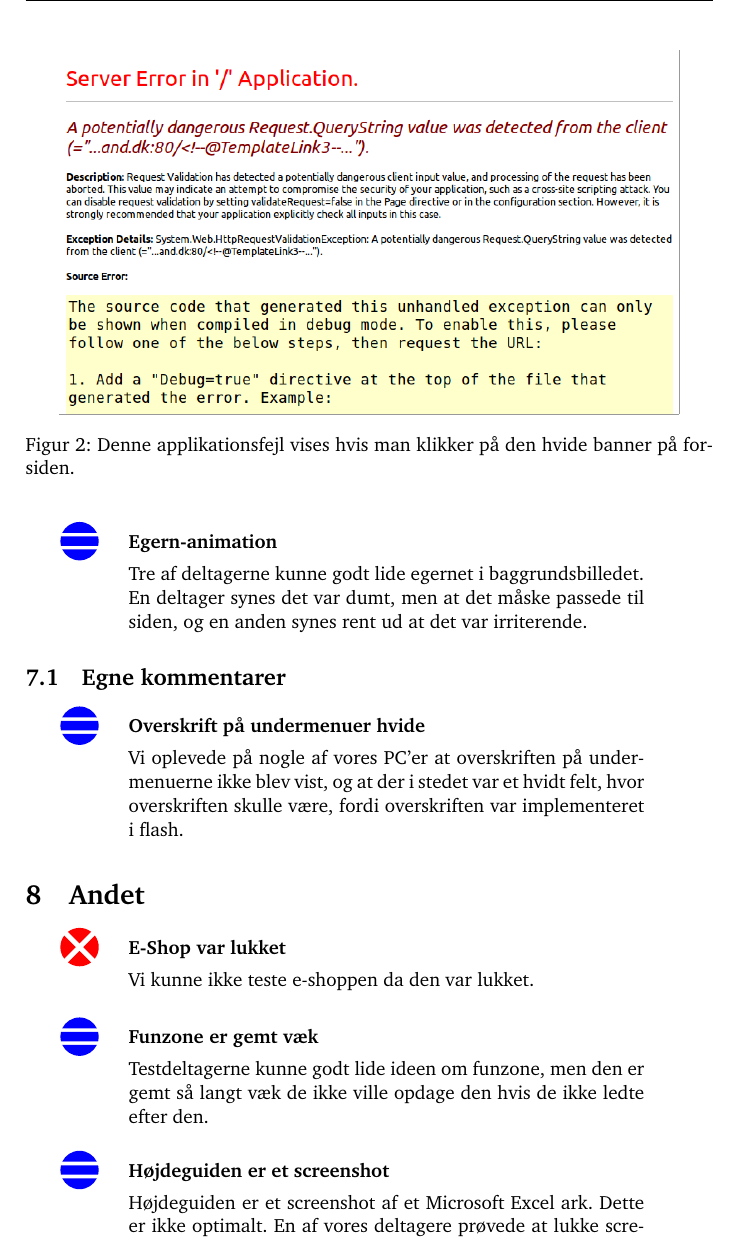
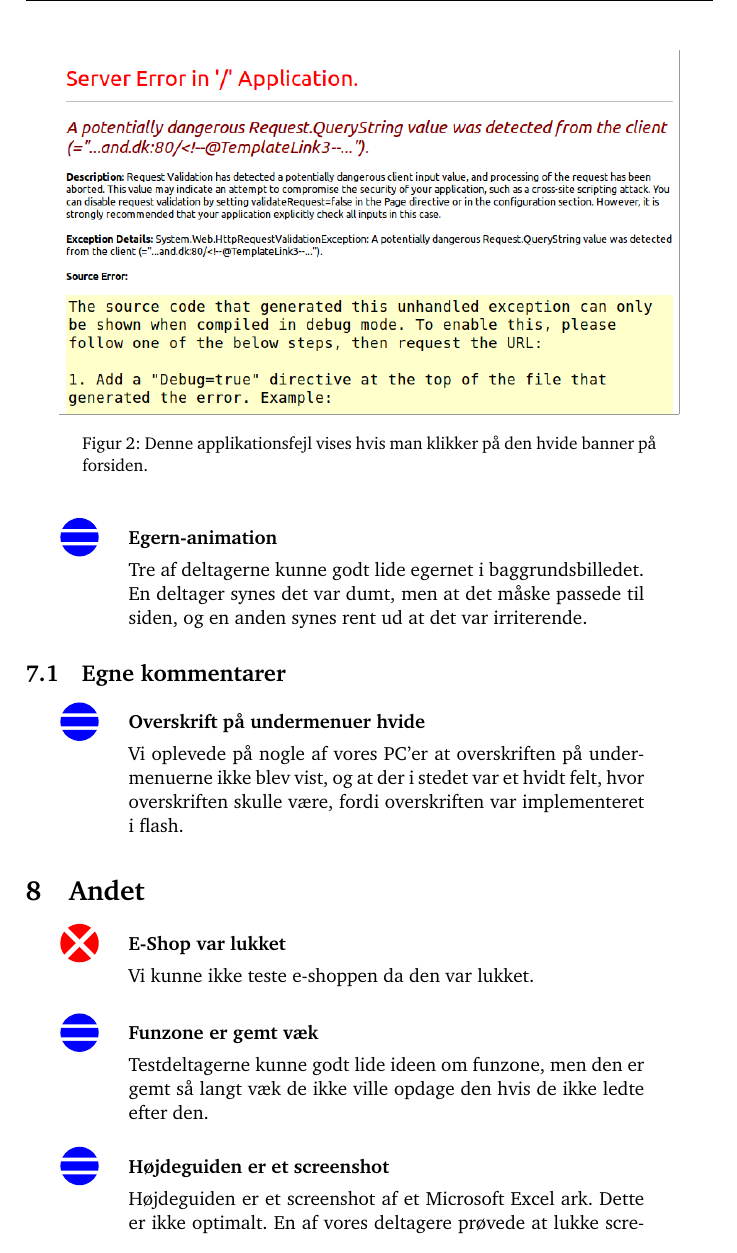
Before and after one commit to kayloos/HCI, a LaTeX document (oevelse6/document.tex): part of page 9 of 14, cut so that both start at the same text. Compiled offline with pdfLaTeX.

Commit message:
caption pakke

```diff
--- a/oevelse6/document.tex
+++ b/oevelse6/document.tex
@@ -15,6 +15,7 @@
 \usepackage[T1]{fontenc}                   % Default fonttype and style
 \usepackage[danish]{babel}                 % Danish hyphenation pattern
 \usepackage[bitstream-charter]{mathdesign}
+\usepackage[small,margin=1cm]{caption}
 \usepackage{graphicx}                      % For graphics
 \usepackage{subfig}                        % For subfigures - Can be removed and replaced with standard figures
 %% \usepackage{a4wide}                        % Gives us a bit extra spaces in the margins - Can be removed.
```
